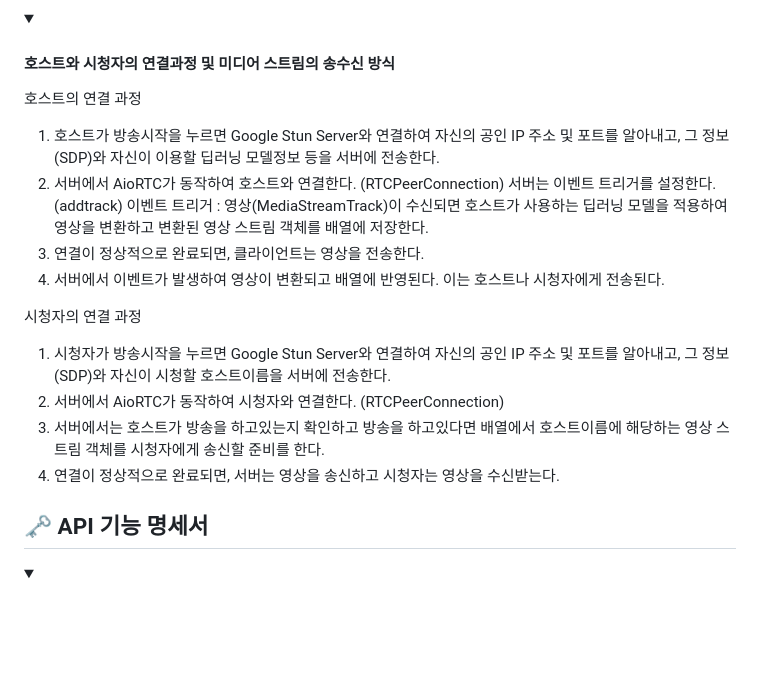
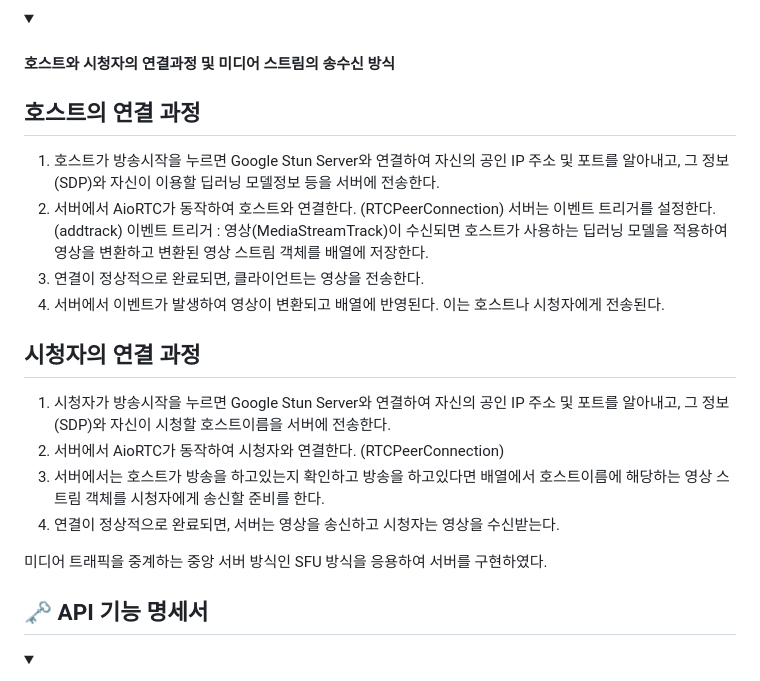
Before and after one commit to MegaZizon/ciasom, a Markdown page: readme.md, the part around the change. GitHub-like rendering; folded sections open; blank space fills up the shorter version.

```diff
--- a/readme.md
+++ b/readme.md
@@ -47,7 +47,7 @@ Uvicorn은 단일 프로세스로 비동기 처리가 가능하지만, 결국
 
 <details><summary><h4>호스트와 시청자의 연결과정 및 미디어 스트림의 송수신 방식</h4> </summary>
 
-호스트의 연결 과정
+## 호스트의 연결 과정
 
 1. 호스트가 방송시작을 누르면 Google Stun Server와 연결하여 자신의 공인 IP 주소 및 포트를 알아내고, 그 정보(SDP)와 자신이 이용할 딥러닝 모델정보 등을 서버에 전송한다.
 2. 서버에서 AioRTC가 동작하여 호스트와 연결한다. (RTCPeerConnection)
@@ -56,12 +56,14 @@ Uvicorn은 단일 프로세스로 비동기 처리가 가능하지만, 결국
 3. 연결이 정상적으로 완료되면, 클라이언트는 영상을 전송한다.
 4. 서버에서 이벤트가 발생하여 영상이 변환되고 배열에 반영된다. 이는 호스트나 시청자에게 전송된다.
 
-시청자의 연결 과정
+## 시청자의 연결 과정
 
 1. 시청자가 방송시작을 누르면 Google Stun Server와 연결하여 자신의 공인 IP 주소 및 포트를 알아내고, 그 정보(SDP)와 자신이 시청할 호스트이름을 서버에 전송한다.
 2. 서버에서 AioRTC가 동작하여 시청자와 연결한다. (RTCPeerConnection)
 3. 서버에서는 호스트가 방송을 하고있는지 확인하고 방송을 하고있다면 배열에서 호스트이름에 해당하는 영상 스트림 객체를 시청자에게 송신할 준비를 한다.
 4. 연결이 정상적으로 완료되면, 서버는 영상을 송신하고 시청자는 영상을 수신받는다.
+
+미디어 트래픽을 중계하는 중앙 서버 방식인 SFU 방식을 응용하여 서버를 구현하였다.
 
 </details>
 
```
